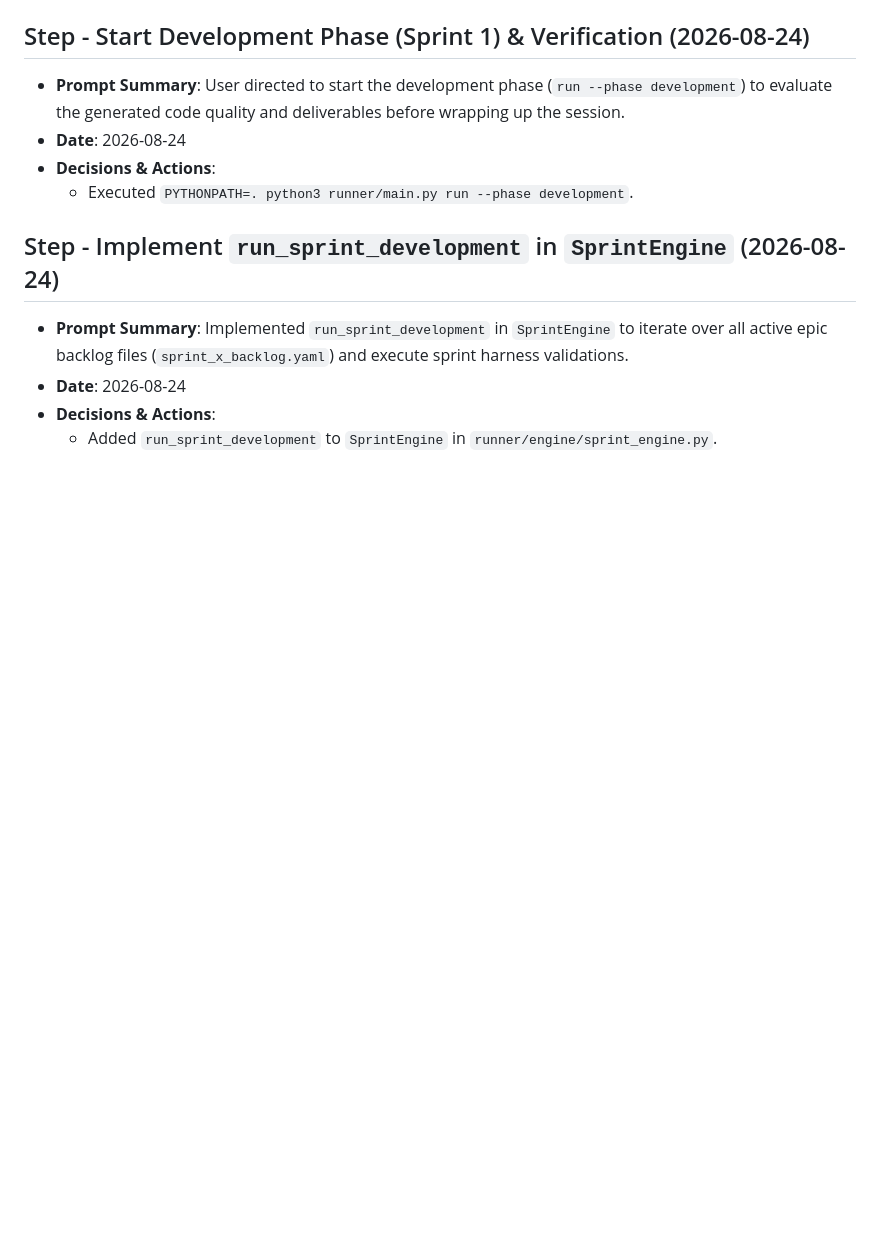
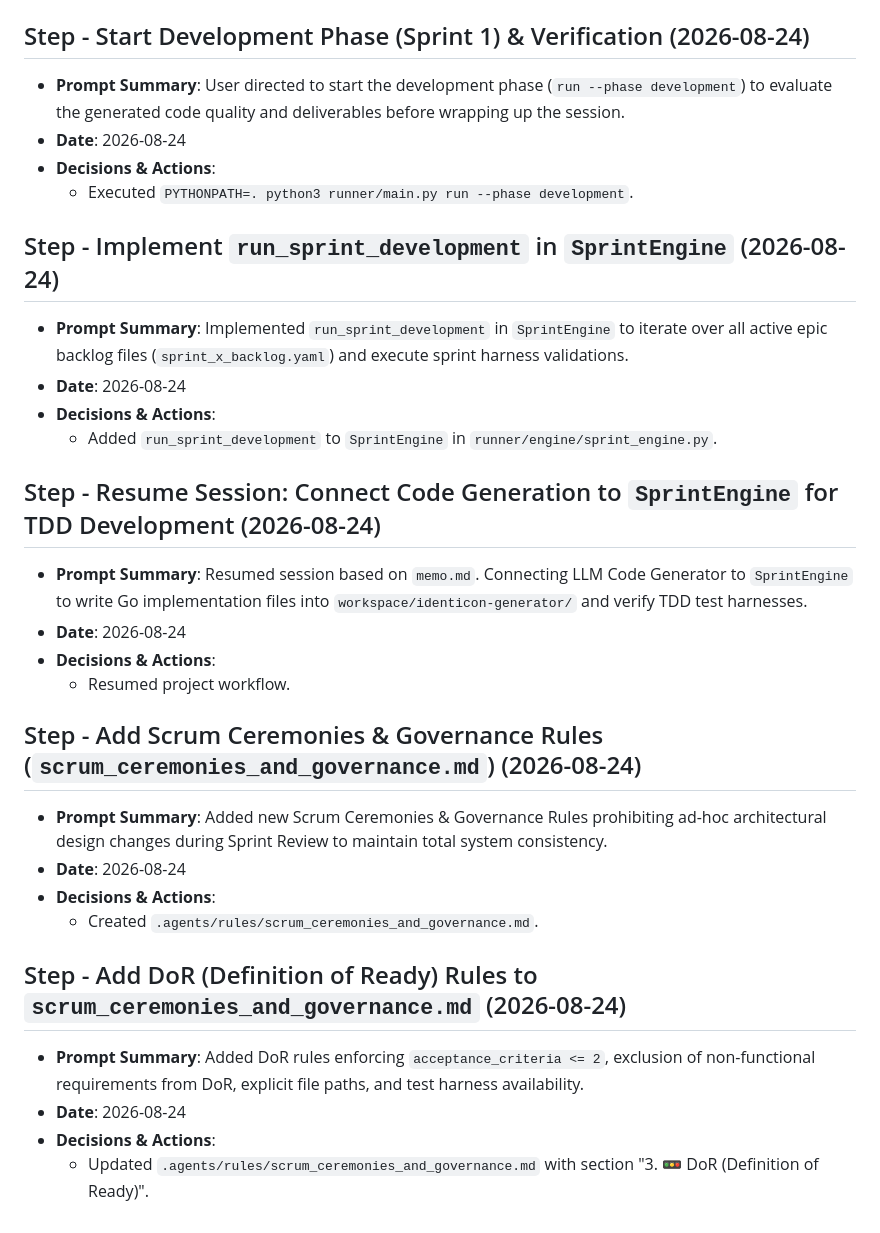
Before and after one commit to btomoaki/loop-ai-lab, a Markdown page: prompt_history.md, the part around the change. GitHub-like rendering; blank space fills up the shorter version.

Commit message:
feat: add DoR (Definition of Ready) rules with max 2 acceptance criteria and non-functional requirements exclusion

```diff
--- a/prompt_history.md
+++ b/prompt_history.md
@@ -489,3 +489,21 @@
 - **Date**: 2026-08-24
 - **Decisions & Actions**:
   - Added `run_sprint_development` to `SprintEngine` in `runner/engine/sprint_engine.py`.
+
+## Step - Resume Session: Connect Code Generation to `SprintEngine` for TDD Development (2026-08-24)
+- **Prompt Summary**: Resumed session based on `memo.md`. Connecting LLM Code Generator to `SprintEngine` to write Go implementation files into `workspace/identicon-generator/` and verify TDD test harnesses.
+- **Date**: 2026-08-24
+- **Decisions & Actions**:
+  - Resumed project workflow.
+
+## Step - Add Scrum Ceremonies & Governance Rules (`scrum_ceremonies_and_governance.md`) (2026-08-24)
+- **Prompt Summary**: Added new Scrum Ceremonies & Governance Rules prohibiting ad-hoc architectural design changes during Sprint Review to maintain total system consistency.
+- **Date**: 2026-08-24
+- **Decisions & Actions**:
+  - Created `.agents/rules/scrum_ceremonies_and_governance.md`.
+
+## Step - Add DoR (Definition of Ready) Rules to `scrum_ceremonies_and_governance.md` (2026-08-24)
+- **Prompt Summary**: Added DoR rules enforcing `acceptance_criteria <= 2`, exclusion of non-functional requirements from DoR, explicit file paths, and test harness availability.
+- **Date**: 2026-08-24
+- **Decisions & Actions**:
+  - Updated `.agents/rules/scrum_ceremonies_and_governance.md` with section "3. 🚥 DoR (Definition of Ready)".
```
Also changed, not shown: .agents/rules/scrum_ceremonies_and_governance.md (added, +29 -0 lines).
